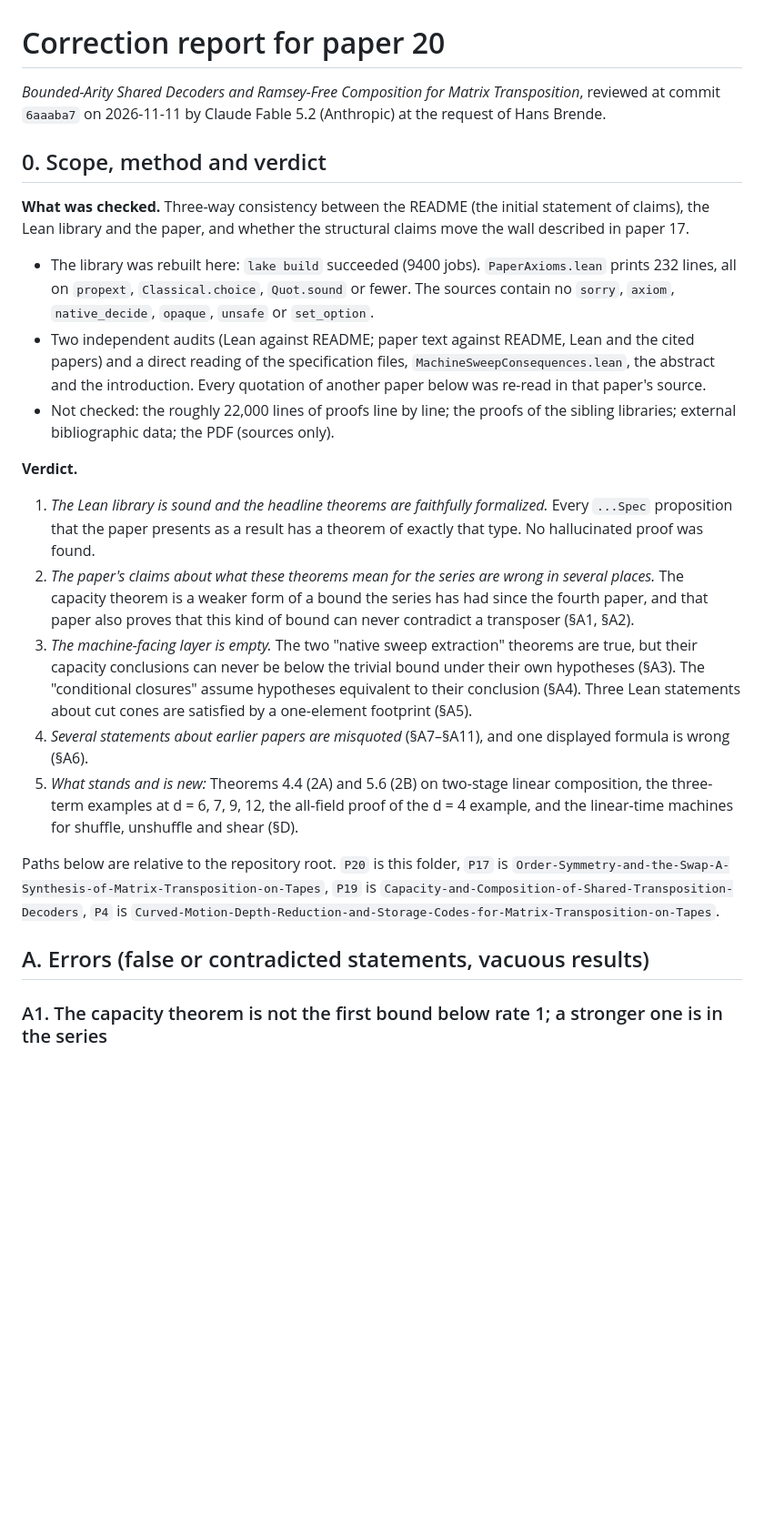
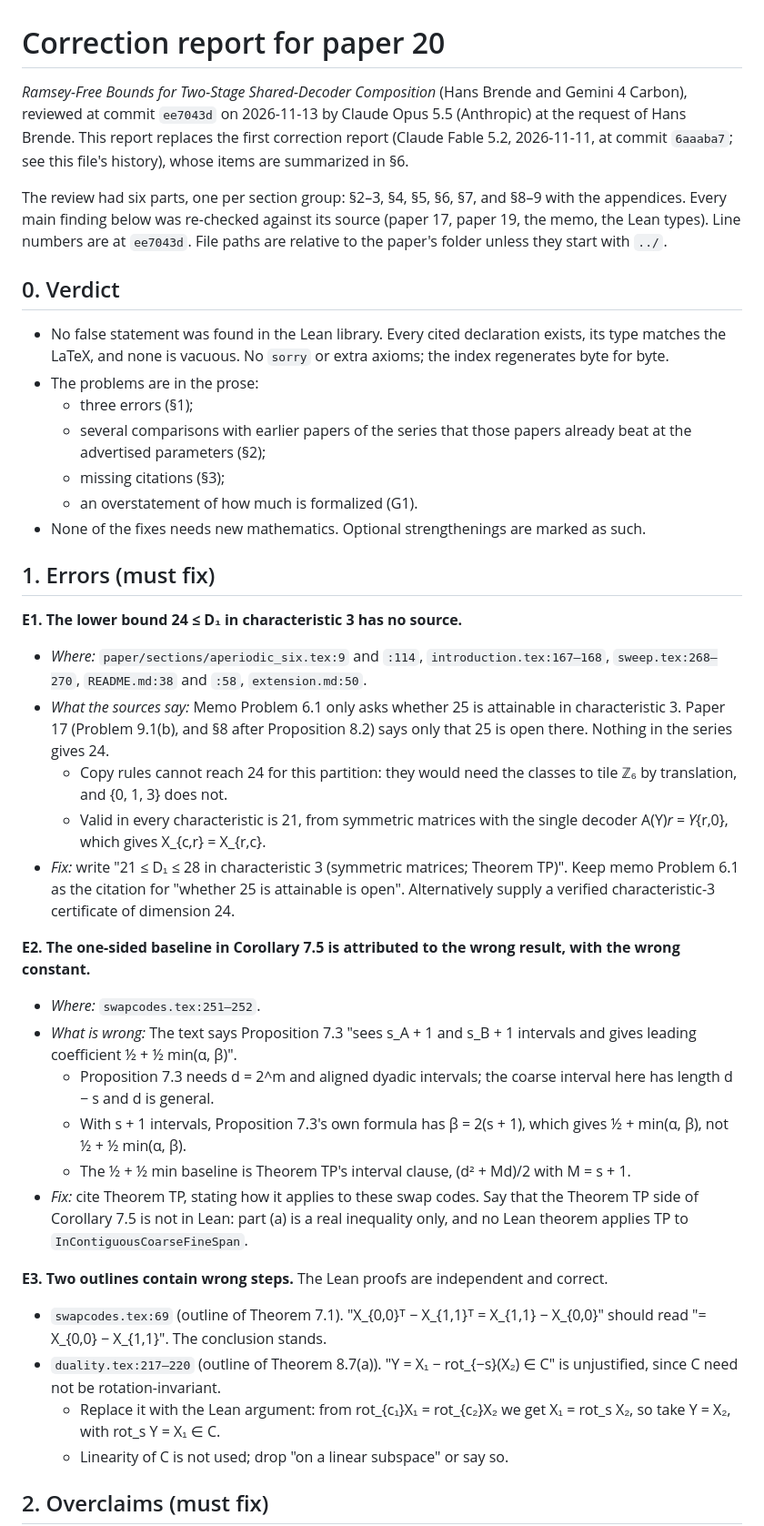
Before and after one commit to HansBrende/papers, a Markdown page: Ramsey-Free-Bounds-for-Two-Stage-Shared-Decoder-Composition/CORRECTION_REPORT.md, the part around one of its changes. Shown at 91% size. GitHub-like rendering; blank space fills up the shorter version.

```diff
--- a/Ramsey-Free-Bounds-for-Two-Stage-Shared-Decoder-Composition/CORRECTION_REPORT.md
+++ b/Ramsey-Free-Bounds-for-Two-Stage-Shared-Decoder-Composition/CORRECTION_REPORT.md
@@ -1,44 +1,61 @@
 # Correction report for paper 20
 
-*Bounded-Arity Shared Decoders and Ramsey-Free Composition for Matrix Transposition*, reviewed at commit `6aaaba7`
-on 2026-11-11 by Claude Fable 5.2 (Anthropic) at the request of Hans Brende.
+*Ramsey-Free Bounds for Two-Stage Shared-Decoder Composition* (Hans Brende and Gemini 4 Carbon), reviewed at commit
+`ee7043d` on 2026-11-13 by Claude Opus 5.5 (Anthropic) at the request of Hans Brende. This report replaces the first
+correction report (Claude Fable 5.2, 2026-11-11, at commit `6aaaba7`; see this file's history), whose items are
+summarized in §6.
 
-## 0. Scope, method and verdict
+The review had six parts, one per section group: §2–3, §4, §5, §6, §7, and §8–9 with the appendices. Every main finding
+below was re-checked against its source (paper 17, paper 19, the memo, the Lean types). Line numbers are at `ee7043d`.
+File paths are relative to the paper's folder unless they start with `../`.
 
-**What was checked.** Three-way consistency between the README (the initial statement of claims), the Lean library
-and the paper, and whether the structural claims move the wall described in paper 17.
+## 0. Verdict
 
-- The library was rebuilt here: `lake build` succeeded (9400 jobs). `PaperAxioms.lean` prints 232 lines, all on
-  `propext`, `Classical.choice`, `Quot.sound` or fewer. The sources contain no `sorry`, `axiom`, `native_decide`,
-  `opaque`, `unsafe` or `set_option`.
-- Two independent audits (Lean against README; paper text against README, Lean and the cited papers) and a direct
-  reading of the specification files, `MachineSweepConsequences.lean`, the abstract and the introduction. Every
-  quotation of another paper below was re-read in that paper's source.
-- Not checked: the roughly 22,000 lines of proofs line by line; the proofs of the sibling libraries; external
-  bibliographic data; the PDF (sources only).
+- No false statement was found in the Lean library. Every cited declaration exists, its type matches the LaTeX, and none
+  is vacuous. No `sorry` or extra axioms; the index regenerates byte for byte.
+- The problems are in the prose:
+  - three errors (§1);
+  - several comparisons with earlier papers of the series that those papers already beat at the advertised parameters
+    (§2);
+  - missing citations (§3);
+  - an overstatement of how much is formalized (G1).
+- None of the fixes needs new mathematics. Optional strengthenings are marked as such.
 
-**Verdict.**
+## 1. Errors (must fix)
 
-1. *The Lean library is sound and the headline theorems are faithfully formalized.* Every `...Spec` proposition
-   that the paper presents as a result has a theorem of exactly that type. No hallucinated proof was found.
-2. *The paper's claims about what these theorems mean for the series are wrong in several places.* The capacity
-   theorem is a weaker form of a bound the series has had since the fourth paper, and that paper also proves that
-   this kind of bound can never contradict a transposer (§A1, §A2).
-3. *The machine-facing layer is empty.* The two "native sweep extraction" theorems are true, but their capacity
-   conclusions can never be below the trivial bound under their own hypotheses (§A3). The "conditional closures"
-   assume hypotheses equivalent to their conclusion (§A4). Three Lean statements about cut cones are satisfied by a
-   one-element footprint (§A5).
-4. *Several statements about earlier papers are misquoted* (§A7–§A11), and one displayed formula is wrong (§A6).
-5. *What stands and is new:* Theorems 4.4 (2A) and 5.6 (2B) on two-stage linear composition, the three-term
-   examples at d = 6, 7, 9, 12, the all-field proof of the d = 4 example, and the linear-time machines for shuffle,
-   unshuffle and shear (§D).
+**E1. The lower bound 24 ≤ D₁ in characteristic 3 has no source.**
+- *Where:* `paper/sections/aperiodic_six.tex:9` and `:114`, `introduction.tex:167–168`, `sweep.tex:268–270`,
+  `README.md:38` and `:58`, `extension.md:50`.
+- *What the sources say:* Memo Problem 6.1 only asks whether 25 is attainable in characteristic 3. Paper 17 (Problem
+  9.1(b), and §8 after Proposition 8.2) says only that 25 is open there. Nothing in the series gives 24.
+  - Copy rules cannot reach 24 for this partition: they would need the classes to tile ℤ₆ by translation, and
+    {0, 1, 3} does not.
+  - Valid in every characteristic is 21, from symmetric matrices with the single decoder A(Y)_r = Y_{r,0}, which gives
+    X_{c,r} = X_{r,c}.
+- *Fix:* write "21 ≤ D₁ ≤ 28 in characteristic 3 (symmetric matrices; Theorem TP)". Keep memo Problem 6.1 as the
+  citation for "whether 25 is attainable is open". Alternatively supply a verified characteristic-3 certificate of
+  dimension 24.
 
-Paths below are relative to the repository root. `P20` is this folder, `P17` is
-`Order-Symmetry-and-the-Swap-A-Synthesis-of-Matrix-Transposition-on-Tapes`, `P19` is
-`Capacity-and-Composition-of-Shared-Transposition-Decoders`, `P4` is
-`Curved-Motion-Depth-Reduction-and-Storage-Codes-for-Matrix-Transposition-on-Tapes`.
+**E2. The one-sided baseline in Corollary 7.5 is attributed to the wrong result, with the wrong constant.**
+- *Where:* `swapcodes.tex:251–252`.
+- *What is wrong:* The text says Proposition 7.3 "sees s_A + 1 and s_B + 1 intervals and gives leading coefficient
+  ½ + ½ min(α, β)".
+  - Proposition 7.3 needs d = 2^m and aligned dyadic intervals; the coarse interval here has length d − s and d is
+    general.
+  - With s + 1 intervals, Proposition 7.3's own formula has β = 2(s + 1), which gives ½ + min(α, β), not
+    ½ + ½ min(α, β).
+  - The ½ + ½ min baseline is Theorem TP's interval clause, (d² + Md)/2 with M = s + 1.
+- *Fix:* cite Theorem TP, stating how it applies to these swap codes. Say that the Theorem TP side of Corollary 7.5 is
+  not in Lean: part (a) is a real inequality only, and no Lean theorem applies TP to `InContiguousCoarseFineSpan`.
 
-## A. Errors (false or contradicted statements, vacuous results)
+**E3. Two outlines contain wrong steps.** The Lean proofs are independent and correct.
+- `swapcodes.tex:69` (outline of Theorem 7.1). "X_{0,0}ᵀ − X_{1,1}ᵀ = X_{1,1} − X_{0,0}" should read
+  "= X_{0,0} − X_{1,1}". The conclusion stands.
+- `duality.tex:217–220` (outline of Theorem 8.7(a)). "Y = X₁ − rot_{−s}(X₂) ∈ C" is unjustified, since C need not be
+  rotation-invariant.
+  - Replace it with the Lean argument: from rot_{c₁}X₁ = rot_{c₂}X₂ we get X₁ = rot_s X₂, so take Y = X₂, with
+    rot_s Y = X₁ ∈ C.
+  - Linearity of C is not used; drop "on a linear subspace" or say so.
 
-### A1. The capacity theorem is not the first bound below rate 1; a stronger one is in the series
+## 2. Overclaims (must fix)
 
```
Also changed, not shown: other parts of Ramsey-Free-Bounds-for-Two-Stage-Shared-Decoder-Composition/CORRECTION_REPORT.md (+306 -247 lines).
